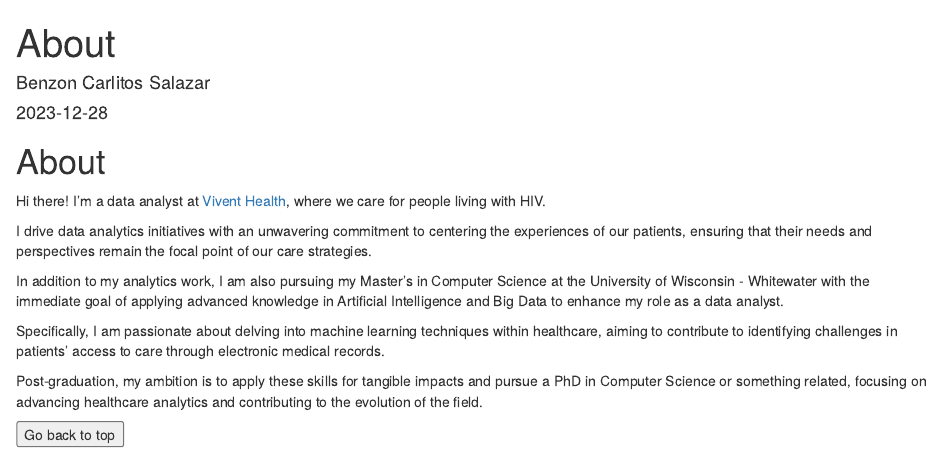
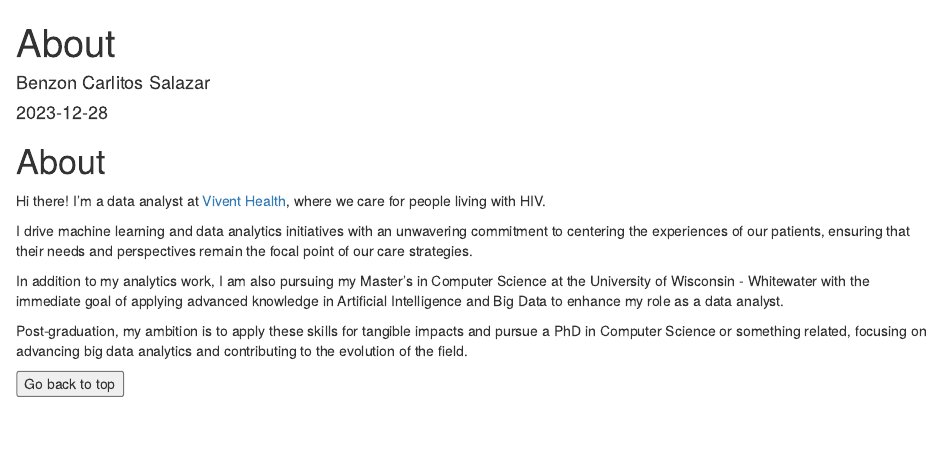
Before and after one commit to carrliitos/carrliitos.github.io, an R Markdown document (notebooks/00_about.Rmd): the page in a window 1100 px wide, from its top. Rendered offline with R 4.5, knitr and Pandoc, with nearby package versions.

Commit message:
updated ABOUT

```diff
--- a/notebooks/00_about.Rmd
+++ b/notebooks/00_about.Rmd
@@ -9,17 +9,14 @@ output: html_document
 
 Hi there! I'm a data analyst at [Vivent Health](https://viventhealth.org/), where we care for people living with HIV.
 
-I drive data analytics initiatives with an unwavering commitment to centering the experiences of our patients, ensuring
-that their needs and perspectives remain the focal point of our care strategies.
+I drive machine learning and data analytics initiatives with an unwavering commitment to centering the experiences of
+our patients, ensuring that their needs and perspectives remain the focal point of our care strategies.
 
 In addition to my analytics work, I am also pursuing my Master's in Computer Science at the University of Wisconsin -
 Whitewater with the immediate goal of applying advanced knowledge in Artificial Intelligence and Big Data to enhance my
 role as a data analyst.
 
-Specifically, I am passionate about delving into machine learning techniques within healthcare, aiming to contribute to
-identifying challenges in patients' access to care through electronic medical records.
-
 Post-graduation, my ambition is to apply these skills for tangible impacts and pursue a PhD in Computer Science or
-something related, focusing on advancing healthcare analytics and contributing to the evolution of the field.
+something related, focusing on advancing big data analytics and contributing to the evolution of the field.
 
 <button onclick="window.scrollTo(0,0);">Go back to top</button>
```
